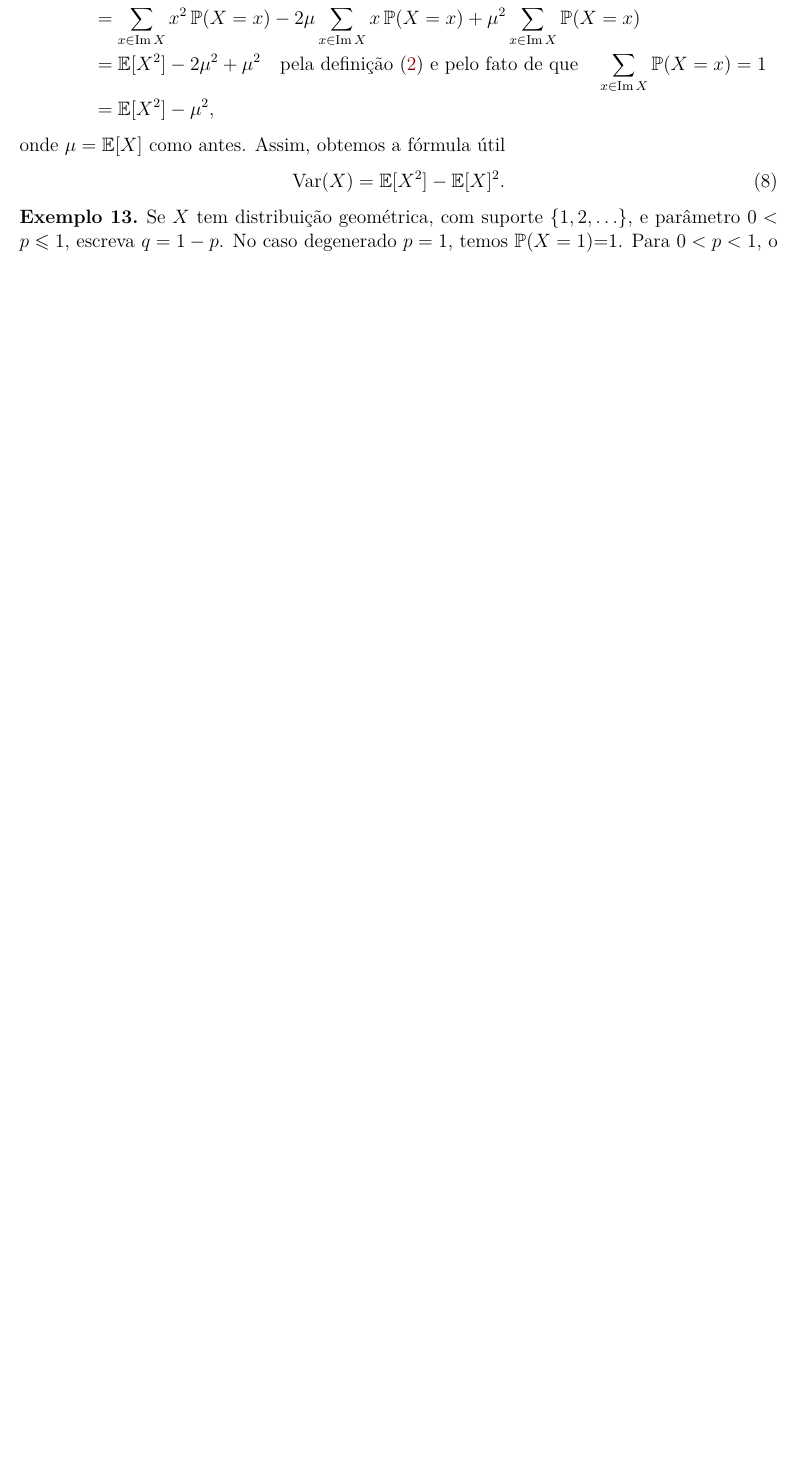
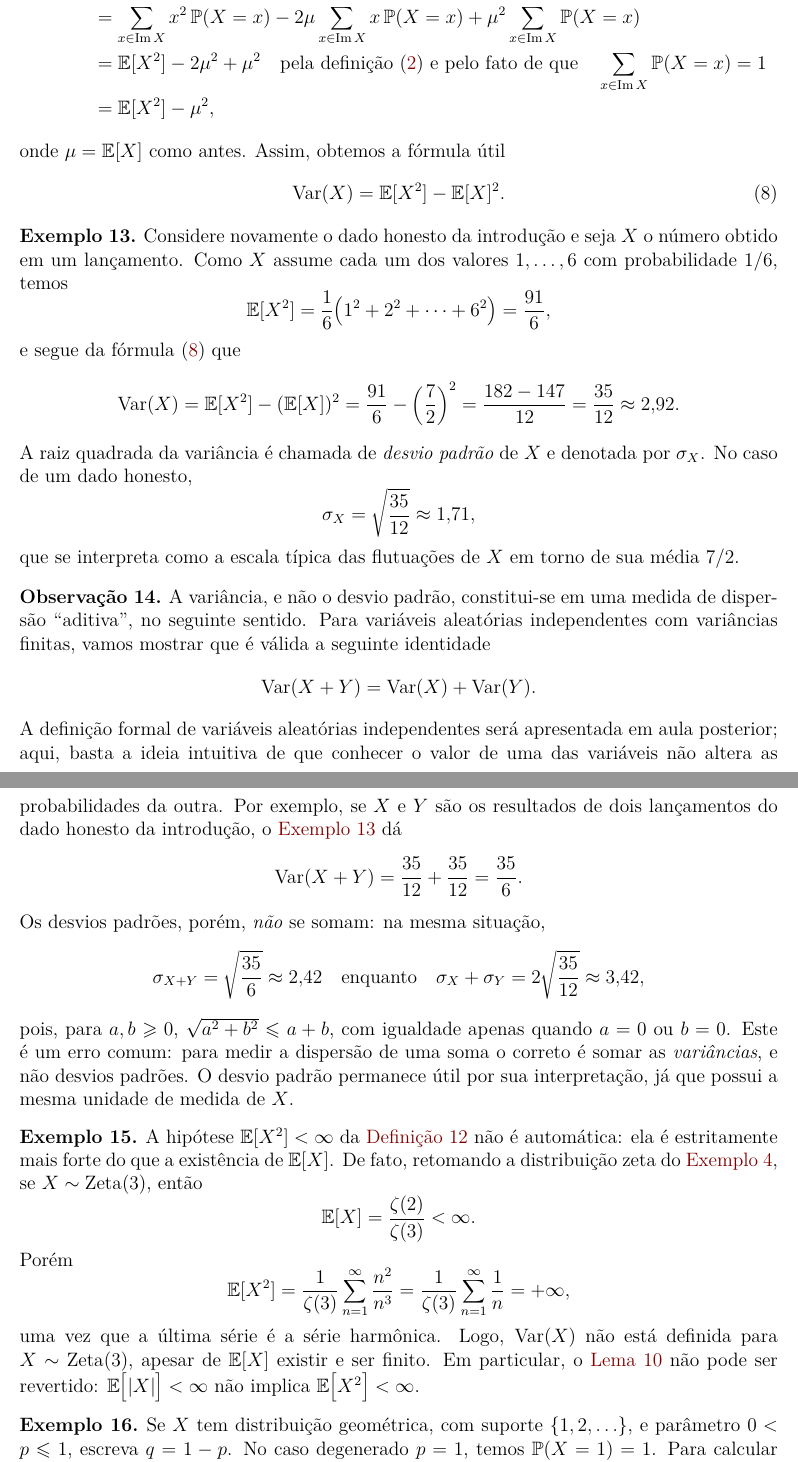
Before and after one commit to leandro-mat/MProb, a LaTeX paper (esperanca-discreta/esperanca-discreta.tex): part of page 13 of 14 before the commit and two parts of pages 13 and 14 of 15 after it, the two joined at a grey line, cut so that both start at the same text, the shorter picture padded with empty space. Compiled offline with pdfLaTeX.

Commit message:
Revisa notas sobre esperança discreta

```diff
--- a/esperanca-discreta/esperanca-discreta.tex
+++ b/esperanca-discreta/esperanca-discreta.tex
@@ -1056,7 +1056,82 @@ onde \(\mu = \mathbb{E}[X]\) como antes. Assim, obtemos a fórmula útil
 \operatorname{Var}(X) = \mathbb{E}[X^2] - \mathbb{E}[X]^2.
 \end{equation}
 
+\begin{example}\label{ex:dado-variancia}
+Considere novamente o dado honesto da introdução e seja $X$ o número obtido
+em um lançamento. Como $X$ assume cada um dos valores $1, \ldots, 6$ com
+probabilidade $1/6$, temos
+\[
+\mathbb{E}[X^2] = \frac{1}{6}\bigl(1^2 + 2^2 + \cdots + 6^2\bigr) = \frac{91}{6},
+\]
+e segue da fórmula \eqref{eq:variancia-formula} que
+\[
+\operatorname{Var}(X) = \mathbb{E}[X^2] - (\mathbb{E}[X])^2
+= \frac{91}{6} - \left(\frac{7}{2}\right)^2
+= \frac{182 - 147}{12}
+= \frac{35}{12}
+\approx 2{,}92.
+\]
+A raiz quadrada da variância é chamada de \emph{desvio padrão} de $X$ e
+denotada por $\sigma_X$. No caso de um dado honesto,
+\[
+\sigma_X = \sqrt{\frac{35}{12}} \approx 1{,}71,
+\]
+que se interpreta como a escala típica das flutuações de $X$ em torno de sua
+média $7/2$.
+\end{example}
+
+\begin{remark}
+A variância, e não o desvio padrão, constitui-se em uma medida de dispersão ``aditiva'',
+no seguinte sentido. Para variáveis aleatórias independentes com
+variâncias finitas, vamos mostrar que é válida a seguinte identidade
+\[
+\operatorname{Var}(X+Y) = \operatorname{Var}(X) + \operatorname{Var}(Y).
+\]
+A definição formal de variáveis aleatórias independentes será apresentada em
+aula posterior; aqui, basta a ideia intuitiva de que conhecer o valor de uma
+das variáveis não altera as probabilidades da outra. Por exemplo, se $X$ e $Y$
+são os resultados de dois lançamentos do dado honesto da introdução, o
+\Cref{ex:dado-variancia} dá
+\[
+\operatorname{Var}(X+Y) = \frac{35}{12} + \frac{35}{12} = \frac{35}{6}.
+\]
+Os desvios padrões, porém, \emph{não} se somam: na mesma situação,
+\[
+\sigma_{X+Y} = \sqrt{\frac{35}{6}} \approx 2{,}42
+\quad\text{enquanto}\quad
+\sigma_X + \sigma_Y = 2\sqrt{\frac{35}{12}} \approx 3{,}42,
+\]
+pois, para $a, b \geqslant 0$, $\sqrt{a^2+b^2} \leqslant a+b$, com igualdade
+apenas quando $a=0$ ou $b=0$. Este é um erro comum: para medir a dispersão de
+uma soma o correto é somar as \emph{variâncias}, e não desvios padrões. O desvio padrão
+permanece útil por sua interpretação, já que possui a mesma unidade de medida
+de $X$.
+\end{remark}
+
+\begin{example}\label{ex:zeta3-variancia-infinita}
+A hipótese $\mathbb{E}[X^2] < \infty$ da \Cref{def:variancia} não é
+automática: ela é estritamente mais forte do que a existência de
+$\mathbb{E}[X]$. De fato, retomando a distribuição zeta do
+\Cref{ex-esperanca-zeta}, se $X \sim \mathrm{Zeta}(3)$, então
+\[
+\mathbb{E}[X] = \frac{\zeta(2)}{\zeta(3)} < \infty.
+\]
+Porém
+\[
+\mathbb{E}[X^2]
+= \frac{1}{\zeta(3)} \sum_{n=1}^{\infty} \frac{n^2}{n^3}
+= \frac{1}{\zeta(3)} \sum_{n=1}^{\infty} \frac{1}{n}
+= +\infty,
+\]
+uma vez que a última série é a série harmônica. Logo,
+$\operatorname{Var}(X)$ não está definida para $X \sim \mathrm{Zeta}(3)$,
+apesar de $\mathbb{E}[X]$ existir e ser finito. Em particular, o
+\Cref{lem:momento-quadrado-implica-modulo} não pode ser revertido:
+$\mathbb{E}\bigl[|X|\bigr] < \infty$ não implica
+$\mathbb{E}\bigl[X^2\bigr] < \infty$.
+\end{example}
+
 \begin{example}\label{ex:geometrica}
 Se \(X\) tem distribuição geométrica, com suporte \(\{1,2,\ldots\}\), e parâmetro
 \(0<p\leqslant 1\), escreva \(q=1-p\). No caso degenerado \(p=1\), temos
-\(\mathbb{P}(X=1)\)=1. Para \(0<p<1\), o valor médio de \(X\) é dada por
+\(\mathbb{P}(X=1)=1\). Para calcular a esperança e a variância de $X$, precisaremos
```
Also changed, not shown: esperanca-discreta/esperanca-discreta.pdf, esperanca-discreta/esperanca-discreta.tex (50 more changed lines).
